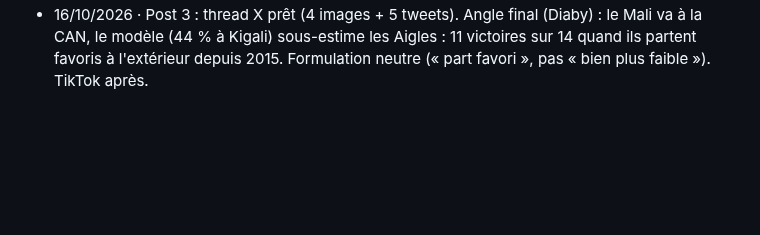
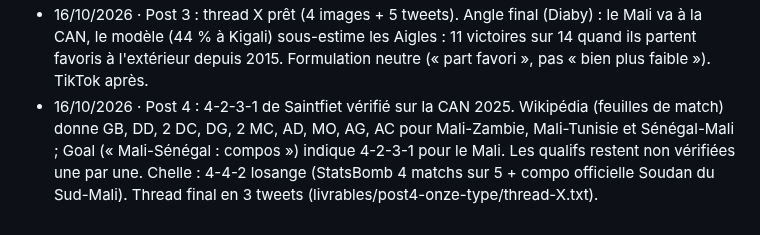
Before and after one commit to Diaby8/malidatafoot, a Markdown page: docs/journal_des_gabarits.md, the part around the change. GitHub-like rendering; blank space fills up the shorter version.

Commit message:
Journal : système de Saintfiet vérifié (CAN 2025), thread du post 4
Co-Authored-By: Claude Opus 5.5 <noreply@anthropic.com>
Claude-Session: https://claude.ai/code/session_01HrXdBFJwxbhqadNHYHNDER

```diff
--- a/docs/journal_des_gabarits.md
+++ b/docs/journal_des_gabarits.md
@@ -239,3 +239,4 @@ des tirs). C'est le réglage par défaut de `sfx_md2.py`. Fichier final : `MaliD
 - 15/10/2026 · Post 1 sur TikTok : en carrousel, TikTok rogne l'image en 3:4 (bande y 240–1680) et le nom du compte couvre le surtitre. Règle ajoutée au skill DA (zones du carrousel) ; à appliquer dès le prochain post (Diaby).
 - 15/10/2026 · Images de match : images libres de droits pour les prochains posts (Diaby) ; règle ajoutée au skill DA.
 - 16/10/2026 · Post 3 : thread X prêt (4 images + 5 tweets). Angle final (Diaby) : le Mali va à la CAN, le modèle (44 % à Kigali) sous-estime les Aigles : 11 victoires sur 14 quand ils partent favoris à l'extérieur depuis 2015. Formulation neutre (« part favori », pas « bien plus faible »). TikTok après.
+- 16/10/2026 · Post 4 : 4-2-3-1 de Saintfiet vérifié sur la CAN 2025. Wikipédia (feuilles de match) donne GB, DD, 2 DC, DG, 2 MC, AD, MO, AG, AC pour Mali-Zambie, Mali-Tunisie et Sénégal-Mali ; Goal (« Mali-Sénégal : compos ») indique 4-2-3-1 pour le Mali. Les qualifs restent non vérifiées une par une. Chelle : 4-4-2 losange (StatsBomb 4 matchs sur 5 + compo officielle Soudan du Sud-Mali). Thread final en 3 tweets (livrables/post4-onze-type/thread-X.txt).
```
